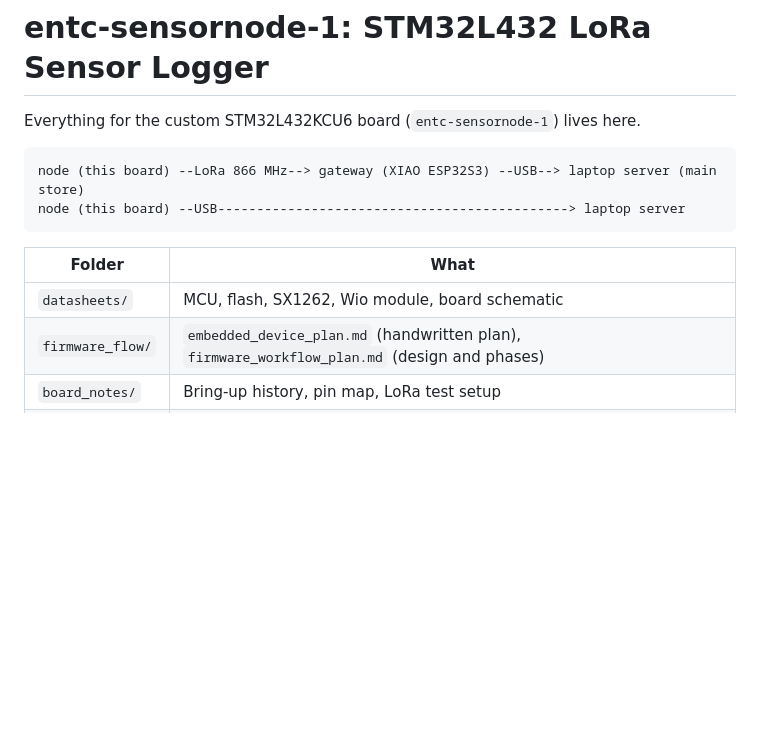
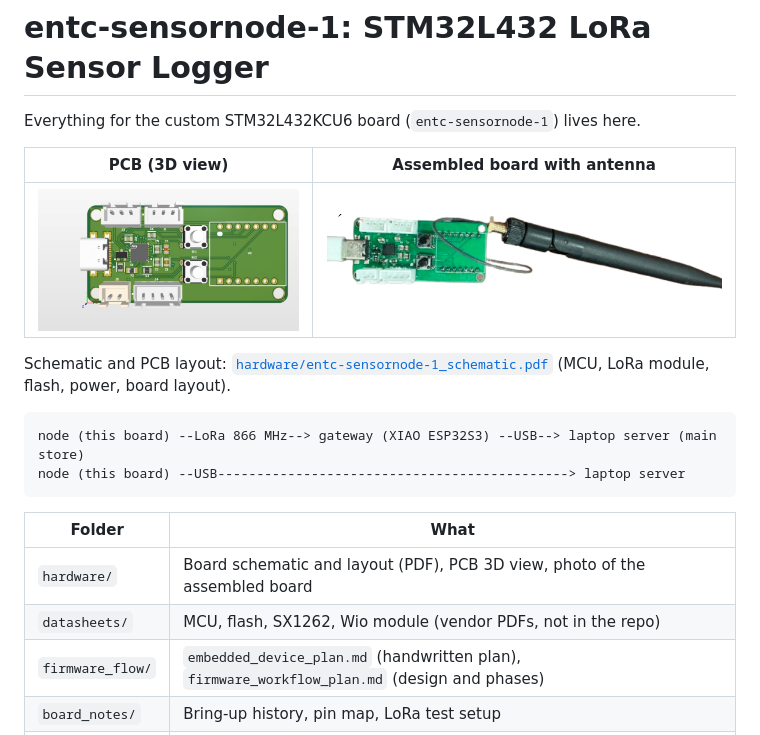
Before and after one commit to mugesram/LoraAgriNode, a Markdown page: README.md, the part around the change. Rendered like a GitHub page; pictures changed too: hardware/board_photo.png (added), hardware/board_render.png (added); blank space fills up the shorter version.

Commit message:
Add board schematic, PCB render and photo; show them in README

````diff
--- a/README.md
+++ b/README.md
@@ -1,6 +1,12 @@
 # entc-sensornode-1: STM32L432 LoRa Sensor Logger
 
 Everything for the custom STM32L432KCU6 board (`entc-sensornode-1`) lives here.
+
+| PCB (3D view) | Assembled board with antenna |
+|---|---|
+| ![PCB 3D view](hardware/board_render.png) | ![Assembled board](hardware/board_photo.png) |
+
+Schematic and PCB layout: [`hardware/entc-sensornode-1_schematic.pdf`](hardware/entc-sensornode-1_schematic.pdf) (MCU, LoRa module, flash, power, board layout).
 
 ```
 node (this board) --LoRa 866 MHz--> gateway (XIAO ESP32S3) --USB--> laptop server (main store)
@@ -9,7 +15,8 @@ node (this board) --USB---------------------------------------------> laptop ser
 
 | Folder | What |
 |---|---|
-| `datasheets/` | MCU, flash, SX1262, Wio module, board schematic |
+| `hardware/` | Board schematic and layout (PDF), PCB 3D view, photo of the assembled board |
+| `datasheets/` | MCU, flash, SX1262, Wio module (vendor PDFs, not in the repo) |
 | `firmware_flow/` | `embedded_device_plan.md` (handwritten plan), `firmware_workflow_plan.md` (design and phases) |
 | `board_notes/` | Bring-up history, pin map, LoRa test setup |
 | `code/` | Node firmware (STM32CubeMX layout: `Core`, `Drivers`, `Middlewares`, `App`) |
````
Also changed, not shown: 1 other file.
